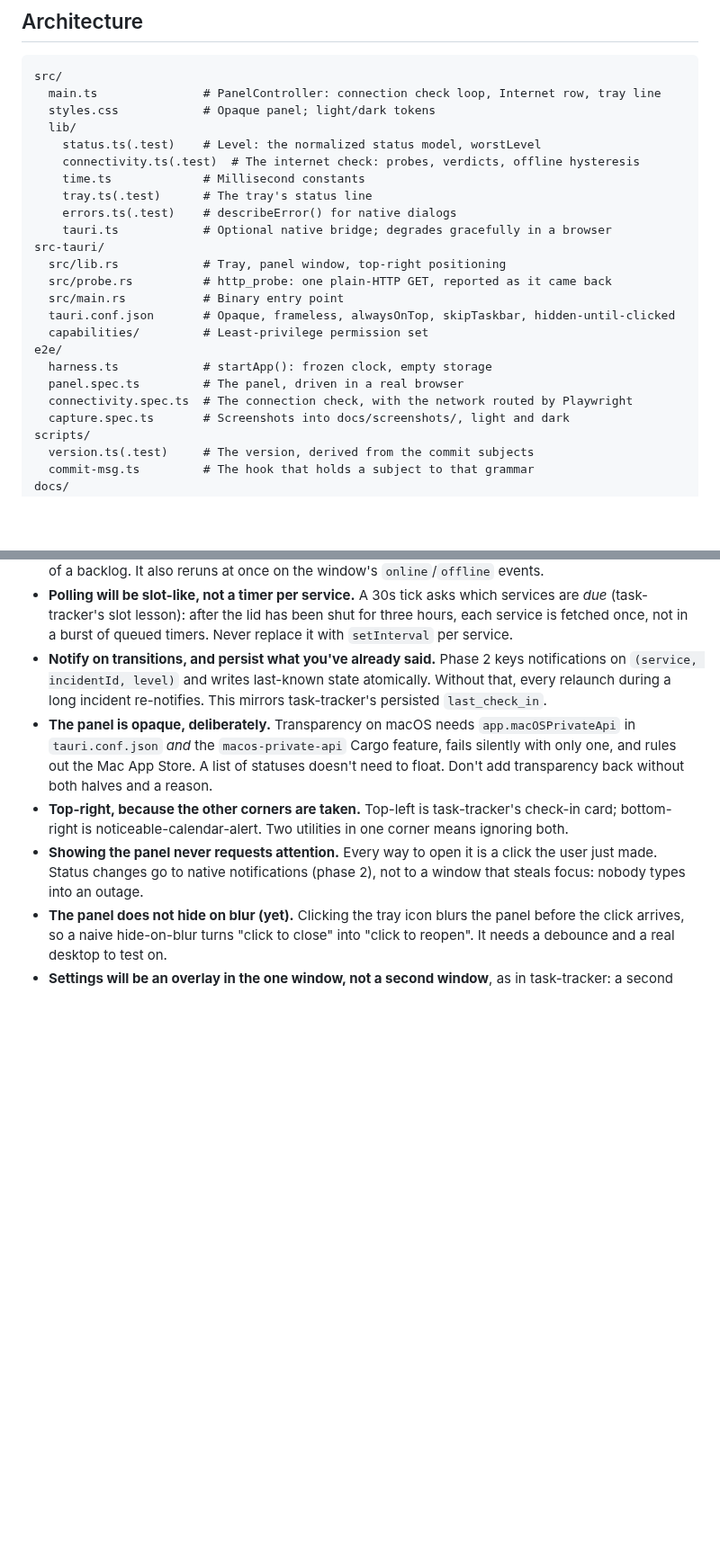
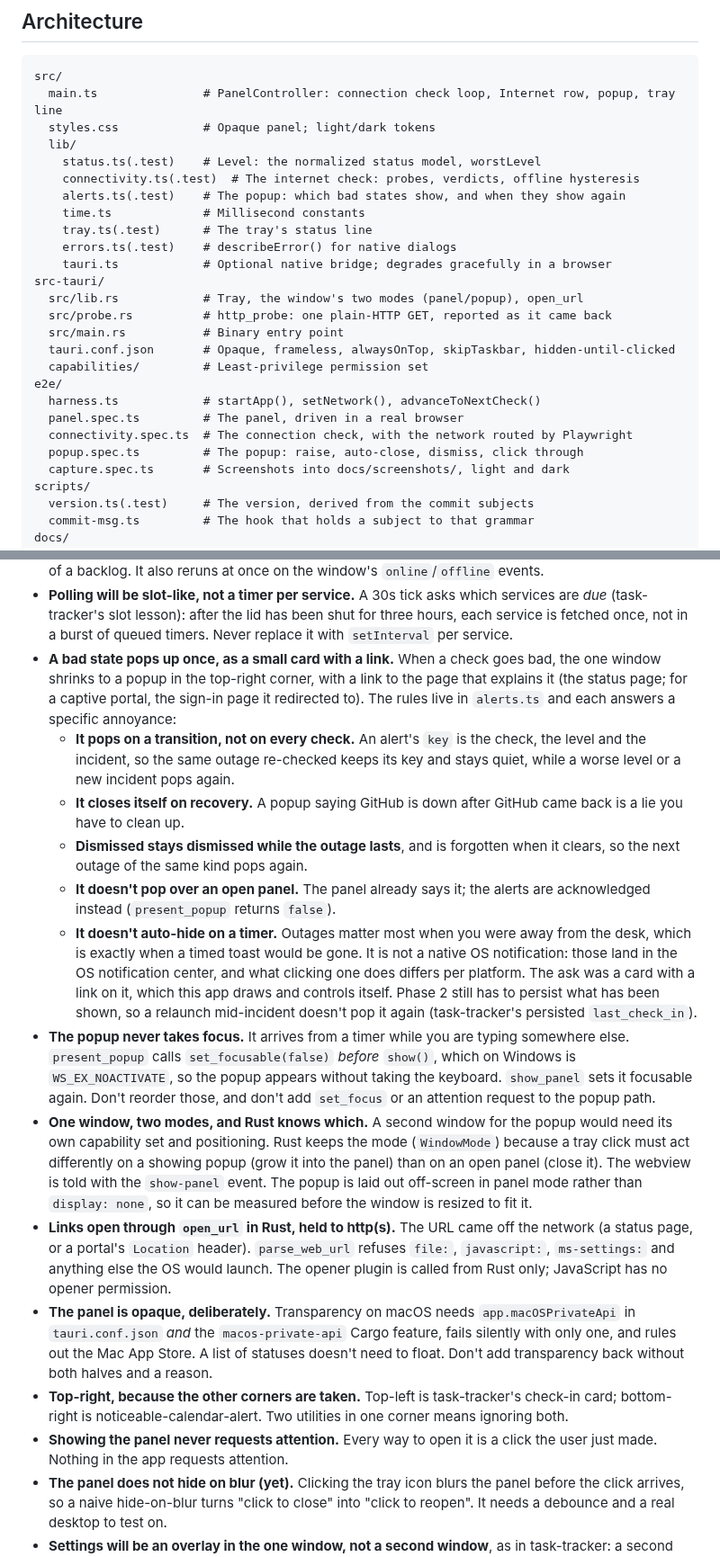
Before and after one commit to Djeisen642/app-status-tracker, a Markdown page: CLAUDE.md, 2 parts joined by grey strips. Shown at 90% size. GitHub-like rendering; blank space fills up the shorter version.

````diff
--- a/CLAUDE.md
+++ b/CLAUDE.md
@@ -70,25 +70,27 @@ something as finished or "working" unless you have run these and seen them pass.
 
 ```
 src/
-  main.ts               # PanelController: connection check loop, Internet row, tray line
+  main.ts               # PanelController: connection check loop, Internet row, popup, tray line
   styles.css            # Opaque panel; light/dark tokens
   lib/
     status.ts(.test)    # Level: the normalized status model, worstLevel
     connectivity.ts(.test)  # The internet check: probes, verdicts, offline hysteresis
+    alerts.ts(.test)    # The popup: which bad states show, and when they show again
     time.ts             # Millisecond constants
     tray.ts(.test)      # The tray's status line
     errors.ts(.test)    # describeError() for native dialogs
     tauri.ts            # Optional native bridge; degrades gracefully in a browser
 src-tauri/
-  src/lib.rs            # Tray, panel window, top-right positioning
+  src/lib.rs            # Tray, the window's two modes (panel/popup), open_url
   src/probe.rs          # http_probe: one plain-HTTP GET, reported as it came back
   src/main.rs           # Binary entry point
   tauri.conf.json       # Opaque, frameless, alwaysOnTop, skipTaskbar, hidden-until-clicked
   capabilities/         # Least-privilege permission set
 e2e/
-  harness.ts            # startApp(): frozen clock, empty storage
+  harness.ts            # startApp(), setNetwork(), advanceToNextCheck()
   panel.spec.ts         # The panel, driven in a real browser
   connectivity.spec.ts  # The connection check, with the network routed by Playwright
+  popup.spec.ts         # The popup: raise, auto-close, dismiss, click through
   capture.spec.ts       # Screenshots into docs/screenshots/, light and dark
 scripts/
   version.ts(.test)     # The version, derived from the commit subjects
@@ -138,10 +140,45 @@ docs/
   services are _due_ (task-tracker's slot lesson): after the lid has been shut
   for three hours, each service is fetched once, not in a burst of queued
   timers. Never replace it with `setInterval` per service.
-- **Notify on transitions, and persist what you've already said.** Phase 2
-  keys notifications on `(service, incidentId, level)` and writes last-known
-  state atomically. Without that, every relaunch during a long incident
-  re-notifies. This mirrors task-tracker's persisted `last_check_in`.
+- **A bad state pops up once, as a small card with a link.** When a check goes
+  bad, the one window shrinks to a popup in the top-right corner, with a link
+  to the page that explains it (the status page; for a captive portal, the
+  sign-in page it redirected to). The rules live in `alerts.ts` and each
+  answers a specific annoyance:
+  - **It pops on a transition, not on every check.** An alert's `key` is the
+    check, the level and the incident, so the same outage re-checked keeps its
+    key and stays quiet, while a worse level or a new incident pops again.
+  - **It closes itself on recovery.** A popup saying GitHub is down after
+    GitHub came back is a lie you have to clean up.
+  - **Dismissed stays dismissed while the outage lasts**, and is forgotten when
+    it clears, so the next outage of the same kind pops again.
+  - **It doesn't pop over an open panel.** The panel already says it; the
+    alerts are acknowledged instead (`present_popup` returns `false`).
+  - **It doesn't auto-hide on a timer.** Outages matter most when you were
+    away from the desk, which is exactly when a timed toast would be gone.
+    It is not a native OS notification: those land in the OS notification
+    center, and what clicking one does differs per platform. The ask was a card
+    with a link on it, which this app draws and controls itself. Phase 2 still
+    has to persist what has been shown, so a relaunch mid-incident doesn't pop
+    it again (task-tracker's persisted `last_check_in`).
+- **The popup never takes focus.** It arrives from a timer while you are typing
+  somewhere else. `present_popup` calls `set_focusable(false)` _before_
+  `show()`, which on Windows is `WS_EX_NOACTIVATE`, so the popup appears
+  without taking the keyboard. `show_panel` sets it focusable again. Don't
+  reorder those, and don't add `set_focus` or an attention request to the popup
+  path.
+- **One window, two modes, and Rust knows which.** A second window for the
+  popup would need its own capability set and positioning. Rust keeps the mode
+  (`WindowMode`) because a tray click must act differently on a showing popup
+  (grow it into the panel) than on an open panel (close it). The webview is
+  told with the `show-panel` event. The popup is laid out off-screen in panel
+  mode rather than `display: none`, so it can be measured before the window is
+  resized to fit it.
+- **Links open through `open_url` in Rust, held to http(s).** The URL came off
+  the network (a status page, or a portal's `Location` header). `parse_web_url`
+  refuses `file:`, `javascript:`, `ms-settings:` and anything else the OS
+  would launch. The opener plugin is called from Rust only; JavaScript has no
+  opener permission.
 - **The panel is opaque, deliberately.** Transparency on macOS needs
   `app.macOSPrivateApi` in `tauri.conf.json` _and_ the `macos-private-api` Cargo
   feature, fails silently with only one, and rules out the Mac App Store. A list
@@ -151,8 +188,7 @@ docs/
   check-in card; bottom-right is noticeable-calendar-alert. Two utilities in one
   corner means ignoring both.
 - **Showing the panel never requests attention.** Every way to open it is a
-  click the user just made. Status changes go to native notifications (phase 2),
-  not to a window that steals focus: nobody types into an outage.
+  click the user just made. Nothing in the app requests attention.
 - **The panel does not hide on blur (yet).** Clicking the tray icon blurs the
   panel before the click arrives, so a naive hide-on-blur turns "click to close"
   into "click to reopen". It needs a debounce and a real desktop to test on.
````
Also changed, not shown: other parts of CLAUDE.md (+8 -1 lines), README.md (+26 -2 lines), docs/future-work.md (+19 -9 lines), docs/screenshots/popup-offline-dark.png (added), docs/screenshots/popup-offline-light.png (added), 15 other files.
